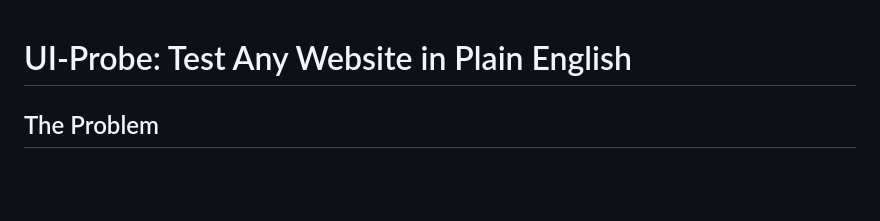
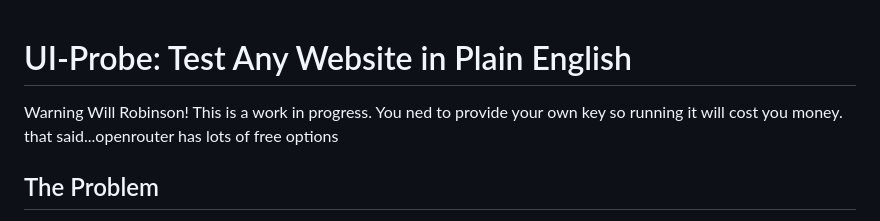
Before and after one commit to Hulupeep/mcp-ui-probe, a Markdown page: README.md, the part around the change. Drawn GitHub-style; blank space fills up the shorter version.

```diff
--- a/README.md
+++ b/README.md
@@ -1,4 +1,6 @@
 # UI-Probe: Test Any Website in Plain English
+
+Warning Will Robinson! This is a work in progress. You ned to provide your own key so running it will cost you money. that said...openrouter has lots of free options
 
 ## The Problem
 
```
